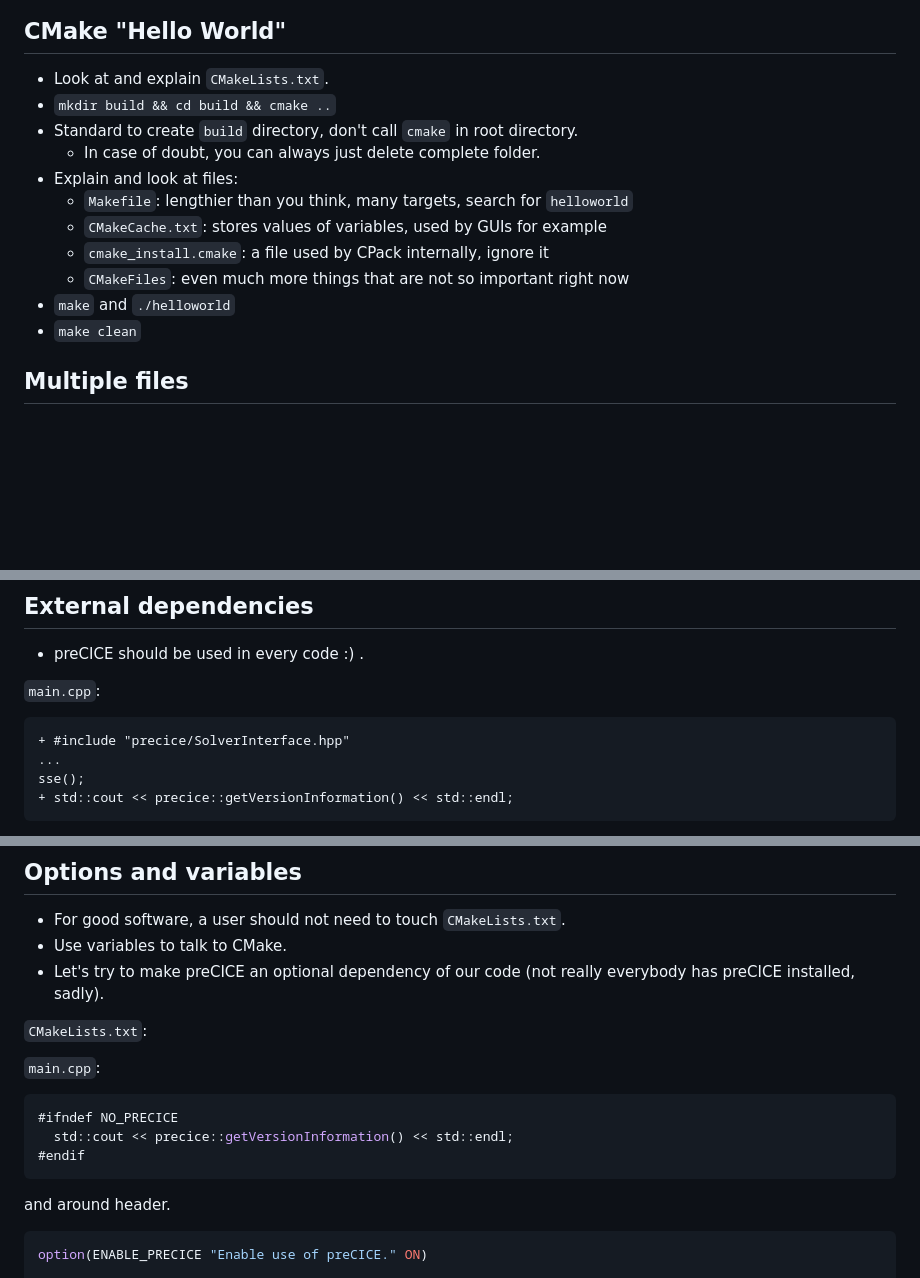
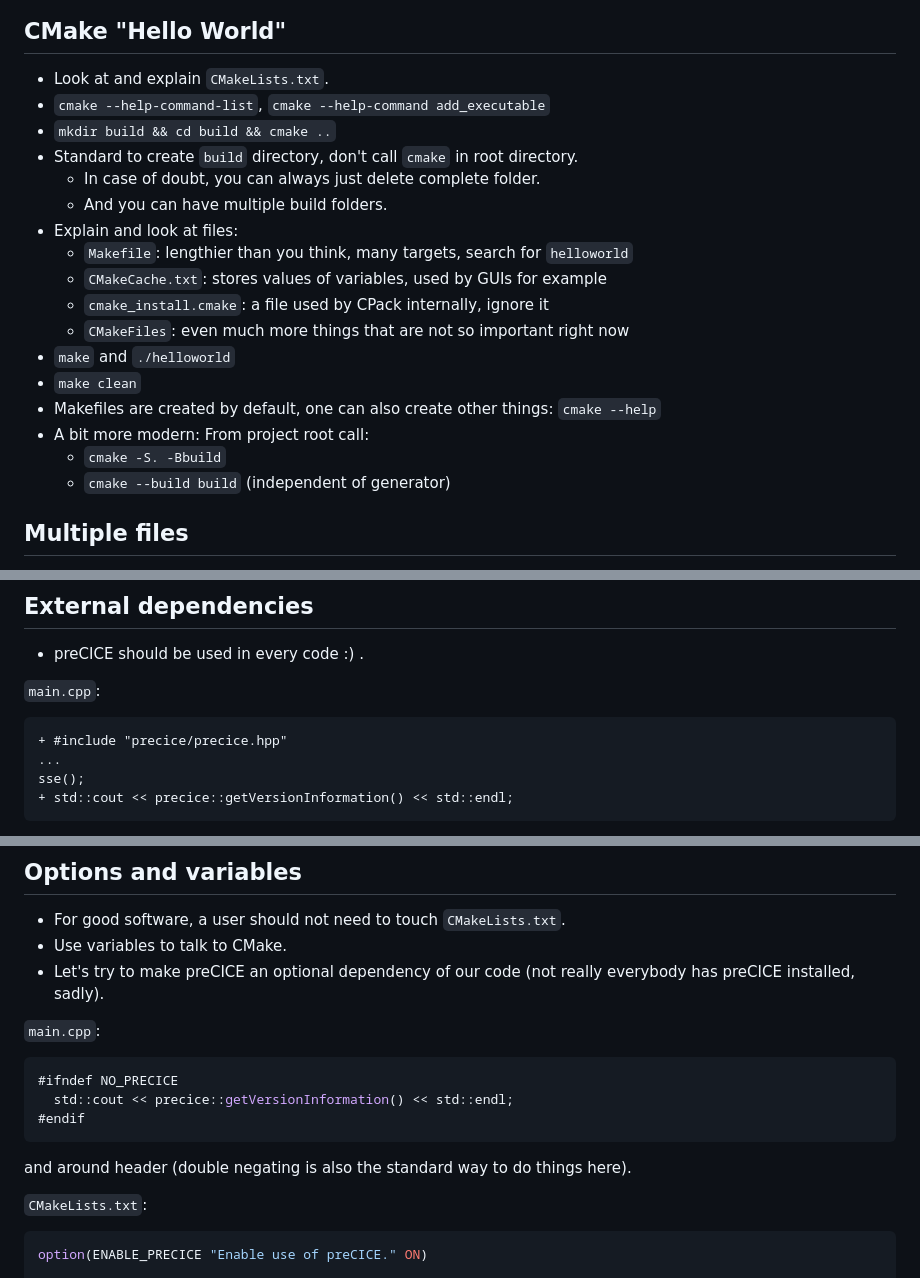
Before and after one commit to Simulation-Software-Engineering/Lecture-Material, a Markdown page: 03_building_and_packaging/cmake_demo.md, 3 parts joined by grey strips. Drawn GitHub-style; blank space fills up the shorter version.

Commit message:
Extend CMake part with a few remarks

````diff
--- a/03_building_and_packaging/cmake_demo.md
+++ b/03_building_and_packaging/cmake_demo.md
@@ -5,9 +5,11 @@ Example code is in [`building-and-packaging/material/examples/cmake`](https://gi
 ## CMake "Hello World"
 
 - Look at and explain `CMakeLists.txt`.
+- `cmake --help-command-list`, `cmake --help-command add_executable`
 - `mkdir build && cd build && cmake ..`
 - Standard to create `build` directory, don't call `cmake` in root directory.
     - In case of doubt, you can always just delete complete folder.
+    - And you can have multiple build folders.
 - Explain and look at files:
     - `Makefile`: lengthier than you think, many targets, search for `helloworld`
     - `CMakeCache.txt`: stores values of variables, used by GUIs for example
@@ -15,6 +17,10 @@ Example code is in [`building-and-packaging/material/examples/cmake`](https://gi
     - `CMakeFiles`: even much more things that are not so important right now
 - `make` and `./helloworld`
 - `make clean`
+- Makefiles are created by default, one can also create other things: `cmake --help`
+- A bit more modern: From project root call:
+    - `cmake -S. -Bbuild`
+    - `cmake --build build` (independent of generator)
 
 ## Multiple files
 
@@ -96,7 +102,7 @@ int main()
 `main.cpp`:
 
 ```diff
-+ #include "precice/SolverInterface.hpp"
++ #include "precice/precice.hpp"
 ...
 sse();
 + std::cout << precice::getVersionInformation() << std::endl;
@@ -135,8 +142,6 @@ target_link_libraries("${PROJECT_NAME}" PRIVATE precice)
 - Use variables to talk to CMake.
 - Let's try to make preCICE an optional dependency of our code (not really everybody has preCICE installed, sadly).
 
-`CMakeLists.txt`:
-
 `main.cpp`:
 
 ```c++
@@ -145,7 +150,9 @@ target_link_libraries("${PROJECT_NAME}" PRIVATE precice)
 #endif
 ```
 
-and around header.
+and around header (double negating is also the standard way to do things here).
+
+`CMakeLists.txt`:
 
 ```cmake
 option(ENABLE_PRECICE "Enable use of preCICE." ON)
````
Also changed, not shown: other parts of 03_building_and_packaging/cmake_demo.md (+1 -0 lines), 03_building_and_packaging/cmake_slides.md (+2 -1 lines).
